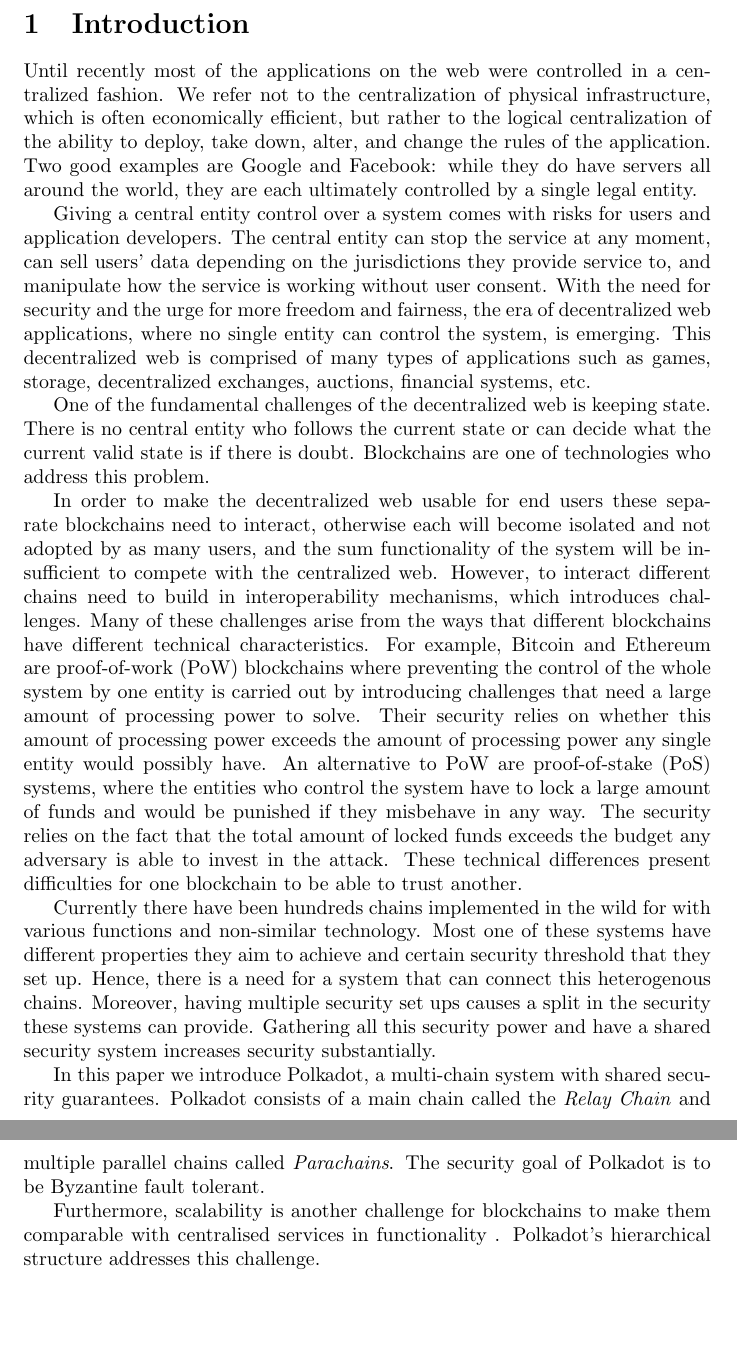
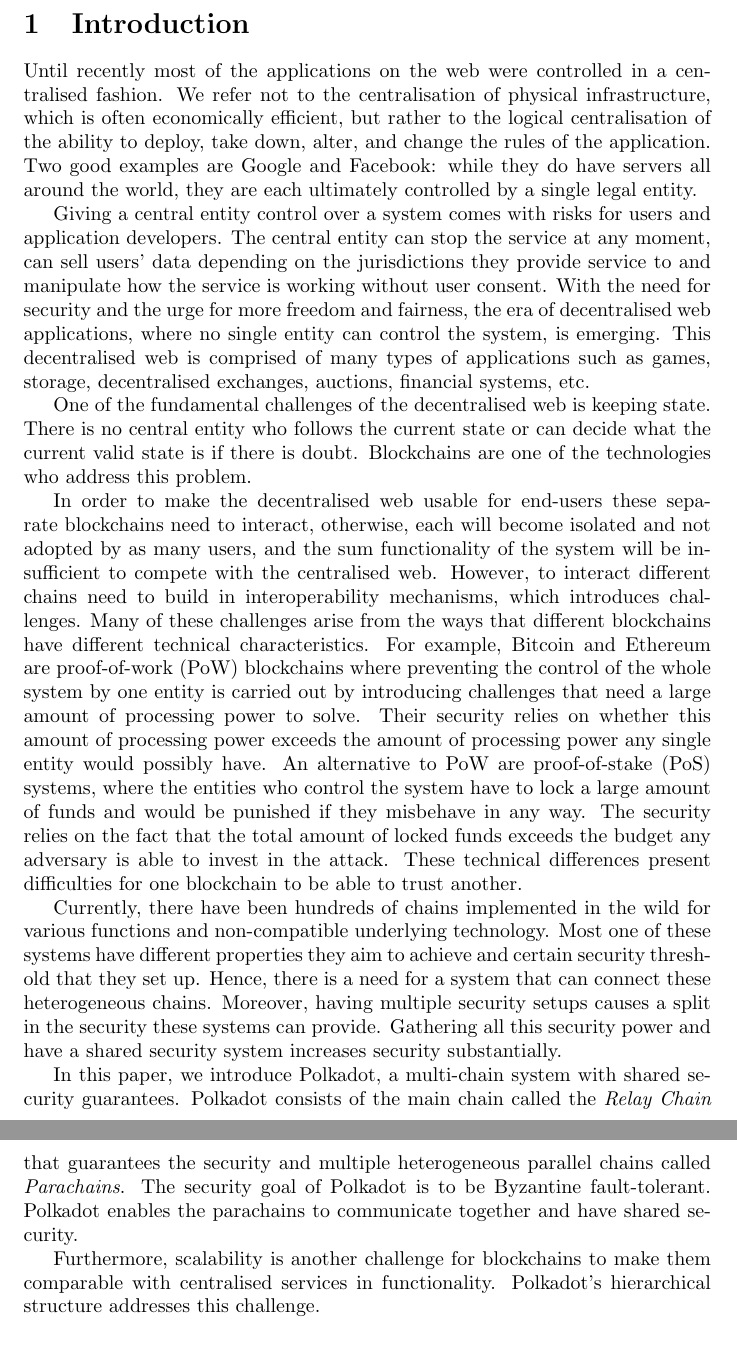
Before and after one commit to w3f/research, a LaTeX paper (docs/polkadot/Polkadot-OverviewPaper/main.tex, which reads docs/polkadot/Polkadot-OverviewPaper/introduction.tex): two parts of pages 3 and 4 of 32, joined at a grey line, cut so that both start at the same text, the shorter picture padded with empty space. Compiled offline with pdfLaTeX.

Commit message:
Update introduction.tex

```diff
--- a/docs/polkadot/Polkadot-OverviewPaper/introduction.tex
+++ b/docs/polkadot/Polkadot-OverviewPaper/introduction.tex
@@ -1,33 +1,31 @@
 \section{Introduction}\label{sec:intro}
-Until recently most of the applications on the web were controlled in a centralized fashion.
-We refer not to the centralization of physical infrastructure, which is often economically efficient, but rather to the logical centralization of the ability to deploy, take down, alter, and change the rules of the application.
+Until recently most of the applications on the web were controlled in a centralised fashion.
+We refer not to the centralisation of physical infrastructure, which is often economically efficient, but rather to the logical centralisation of the ability to deploy, take down, alter, and change the rules of the application.
 Two good examples are Google and Facebook: while they do have servers all around the world, they are each ultimately controlled by a single legal entity.
 
 Giving a central entity control over a system comes with risks for users and application developers.
-The central entity can stop the service at any moment, can sell users' data depending on the jurisdictions they provide service to, and manipulate how the service is working without user consent.
-With the need for security and the urge for more freedom and fairness, the era of decentralized web applications, where no single entity can control the system, is emerging.
-This decentralized web is comprised of many types of applications such as games, storage, decentralized exchanges, auctions, financial systems, etc.
+The central entity can stop the service at any moment, can sell users' data depending on the jurisdictions they provide service to and manipulate how the service is working without user consent.
+With the need for security and the urge for more freedom and fairness, the era of decentralised web applications, where no single entity can control the system, is emerging.
+This decentralised web is comprised of many types of applications such as games, storage, decentralised exchanges, auctions, financial systems, etc.
 
-One of the fundamental challenges of the decentralized web is keeping state. There is no central entity who follows the current state or can decide what the current valid state is if there is doubt.
-Blockchains are one of technologies who address this problem.
+One of the fundamental challenges of the decentralised web is keeping state. There is no central entity who follows the current state or can decide what the current valid state is if there is doubt.
+Blockchains are one of the technologies who address this problem.
 
-In order to make the decentralized web usable for end users these separate blockchains need to interact, otherwise each will become isolated and not adopted by as many users, and the sum functionality of the system will be insufficient to compete with the centralized web.
+In order to make the decentralised web usable for end-users these separate blockchains need to interact, otherwise, each will become isolated and not adopted by as many users, and the sum functionality of the system will be insufficient to compete with the centralised web.
 However, to interact different chains need to build in interoperability mechanisms, which introduces challenges. Many of these challenges arise from the ways that different blockchains have different technical characteristics. For example, Bitcoin and Ethereum are proof-of-work (PoW) blockchains where preventing the control of the whole system by one entity is carried out by introducing challenges that need a large amount of processing power to solve. Their security relies on whether this amount of processing power exceeds the amount of processing power any single entity would possibly have. An alternative to PoW are proof-of-stake (PoS) systems, where the entities who control the system have to lock a large amount of funds and would be punished if they misbehave in any way.
 The security relies on the fact that the total amount of locked funds exceeds the budget any adversary is able to invest in the attack.
 These technical differences present difficulties for one blockchain to be able to trust another.
 
-Currently there have been hundreds chains implemented in the wild for with various functions and non-similar technology.
+Currently, there have been hundreds of chains implemented in the wild for various functions and non-compatible underlying technology.
 Most one of these systems have different properties they aim to achieve and certain security threshold that they set up.
-Hence, there is a need for a system that can connect this heterogenous chains.
-Moreover, having multiple security set ups causes a split in the security these systems can provide.
-Gathering all this security power and have a shared security system increases security substantially.
+Hence, there is a need for a system that can connect these heterogeneous chains.
+Moreover, having multiple security setups causes a split in the security these systems can provide. Gathering all this security power and have a shared security system increases security substantially.
 
-In this paper we introduce Polkadot, a multi-chain system with shared security guarantees.
-Polkadot consists of a main chain called the \emph{Relay Chain} and multiple parallel chains called \emph{Parachains}.
-The security goal of Polkadot is to be Byzantine fault tolerant.
+In this paper, we introduce Polkadot, a multi-chain system with shared security guarantees.
+Polkadot consists of the main chain called the \emph{Relay Chain} that guarantees the security and multiple heterogeneous parallel chains called \emph{Parachains}.
+The security goal of Polkadot is to be Byzantine fault-tolerant. Polkadot enables the parachains to communicate together and have shared security.
 
-Furthermore, scalability is another challenge for blockchains to make them comparable with centralised services in functionality .
+Furthermore, scalability is another challenge for blockchains to make them comparable with centralised services in functionality.
 Polkadot's hierarchical structure addresses this challenge.
-
 %The paper is organised as follows. In Section~\ref{sec:properties} we review the properties that Polkadot is aiming for and Section~\ref{sec:preliminiary} examines the structural components and roles that we defined for Polkadot.
 %Section~\ref{sec:components} presents all the underlying components including protocols and primitives that have been designed for Polkadot as well as a note about incentives and economics.
```
